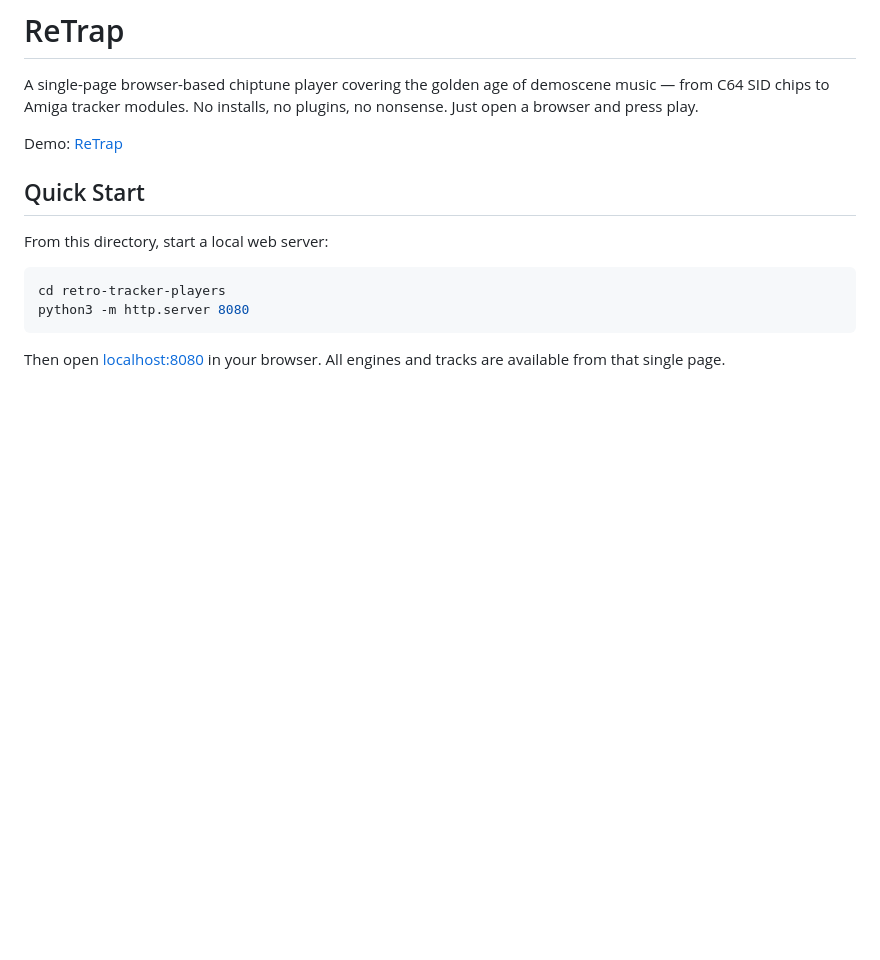
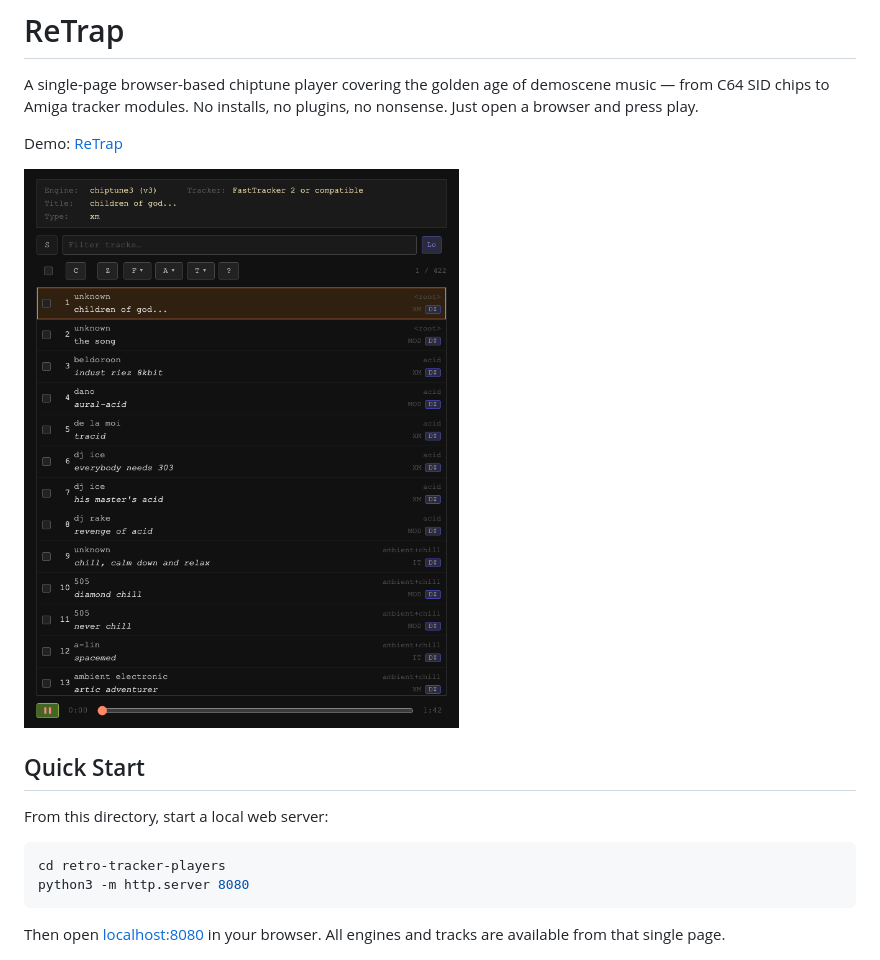
Before and after one commit to mike-seger/retro-tracker-players, a Markdown page: README.md, the part around the change. GitHub-like rendering; pictures changed too: doc/app-screensot.png (added); blank space fills up the shorter version.

```diff
--- a/README.md
+++ b/README.md
@@ -3,6 +3,8 @@
 A single-page browser-based chiptune player covering the golden age of demoscene music — from C64 SID chips to Amiga tracker modules. No installs, no plugins, no nonsense. Just open a browser and press play.
 
 Demo: [ReTrap](https://mike-seger.github.io/retro-tracker-players/)
+
+![ReTrap app screenshot](doc/app-screensot.png)
 
 ## Quick Start
 
```
Also changed, not shown: doc/README.md (+1 -1 lines), scripts/README.md (+6 -1 lines), 3 other files.
